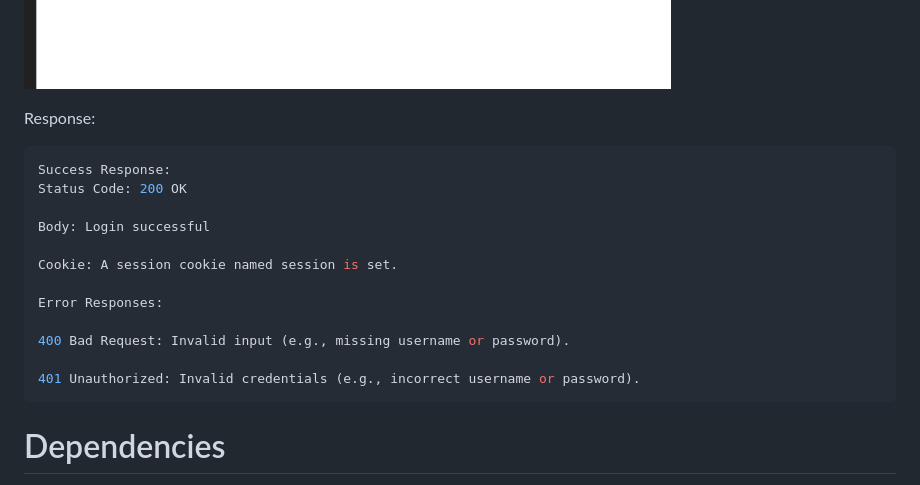
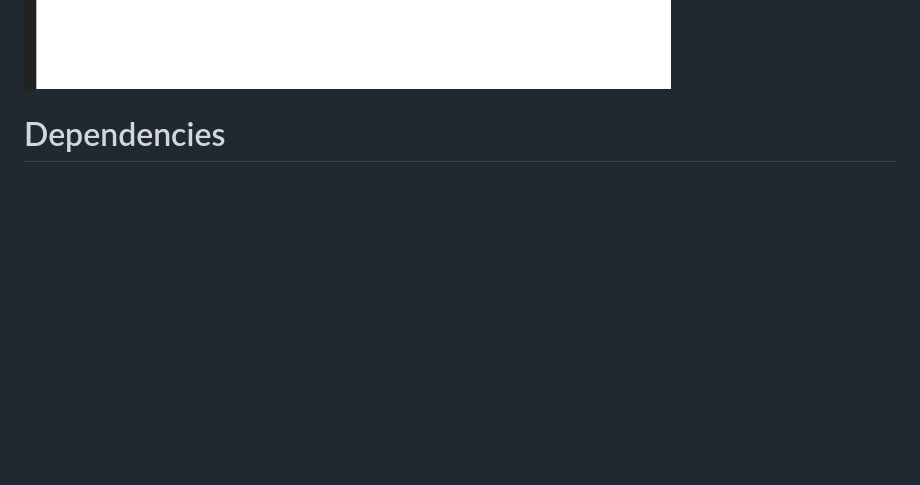
Before and after one commit to aswinks123/API-Development-golang, a Markdown page: API-User_Registration_Form/Readme.md, the part around the change. Drawn GitHub-style; blank space fills up the shorter version.

````diff
--- a/API-User_Registration_Form/Readme.md
+++ b/API-User_Registration_Form/Readme.md
@@ -112,21 +112,6 @@ Invalid login
 
 ![alt text](./images/image-5.png)
 
-Response:
-```go
-Success Response:
-Status Code: 200 OK
-
-Body: Login successful
-
-Cookie: A session cookie named session is set.
-
-Error Responses:
-
-400 Bad Request: Invalid input (e.g., missing username or password).
-
-401 Unauthorized: Invalid credentials (e.g., incorrect username or password).
-```
 
 # Dependencies
 
````
